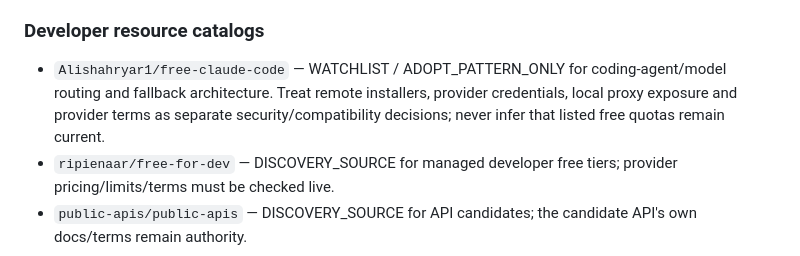
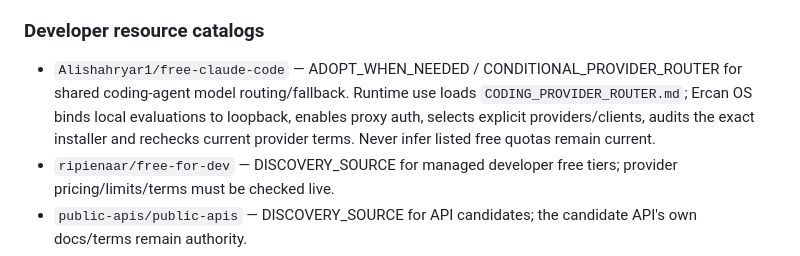
Before and after one commit to saralercan/ercan, a Markdown page: docs/standards/UPSTREAM_TOOLCHAIN.md, the part around the change. Drawn GitHub-style.

Commit message:
docs(toolchain): promote FCC conditional runtime

```diff
--- a/docs/standards/UPSTREAM_TOOLCHAIN.md
+++ b/docs/standards/UPSTREAM_TOOLCHAIN.md
@@ -23,7 +23,7 @@ Before adoption check owner identity, archive/deprecation status, recent mainten
 - Community social-retrieval aggregators may be evaluated as read-only fallback adapters, but never installed or granted credentials solely because they are convenient. Review provenance, scripts, permission surface and maintenance first.
 
 ### Developer resource catalogs
-- `Alishahryar1/free-claude-code` — WATCHLIST / ADOPT_PATTERN_ONLY for coding-agent/model routing and fallback architecture. Treat remote installers, provider credentials, local proxy exposure and provider terms as separate security/compatibility decisions; never infer that listed free quotas remain current.
+- `Alishahryar1/free-claude-code` — ADOPT_WHEN_NEEDED / CONDITIONAL_PROVIDER_ROUTER for shared coding-agent model routing/fallback. Runtime use loads `CODING_PROVIDER_ROUTER.md`; Ercan OS binds local evaluations to loopback, enables proxy auth, selects explicit providers/clients, audits the exact installer and rechecks current provider terms. Never infer listed free quotas remain current.
 - `ripienaar/free-for-dev` — DISCOVERY_SOURCE for managed developer free tiers; provider pricing/limits/terms must be checked live.
 - `public-apis/public-apis` — DISCOVERY_SOURCE for API candidates; the candidate API's own docs/terms remain authority.
 - `awesome-selfhosted/awesome-selfhosted` — DISCOVERY_SOURCE for self-hosted alternatives; project licenses and operational/security burden vary.
```
